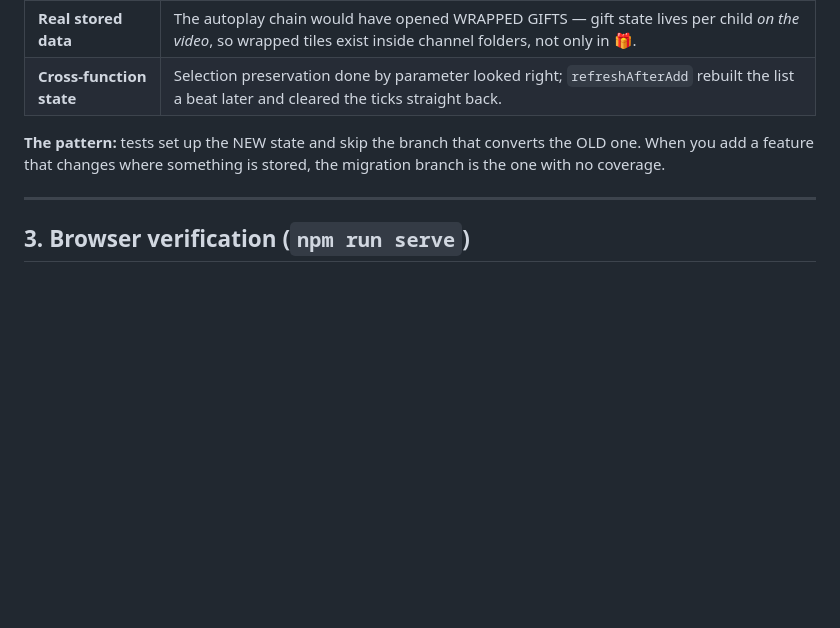
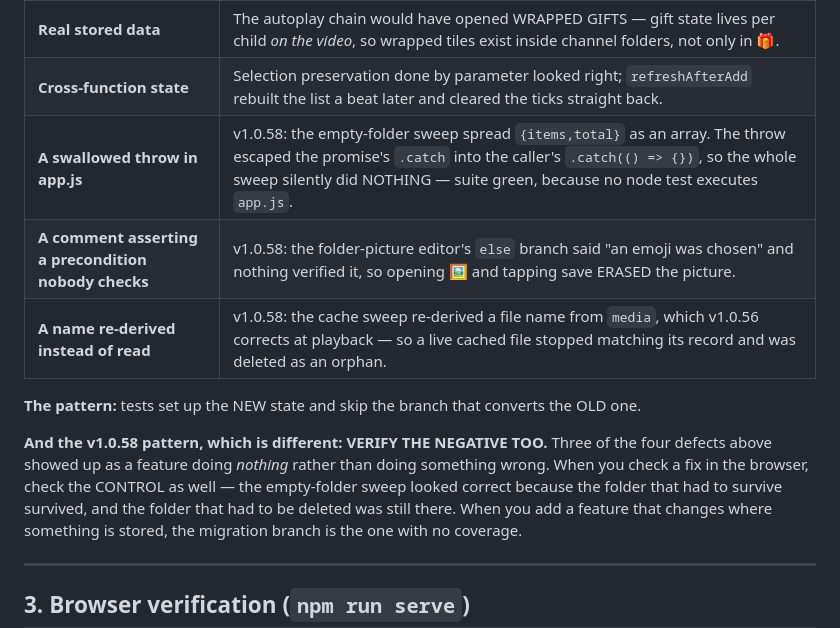
Before and after one commit to AssafFaybish/kids_player, a Markdown page: docs/TESTING.md, the part around the change. Drawn GitHub-style; blank space fills up the shorter version.

Commit message:
docs(review): the four v1.0.58 blind spots, and 'verify the negative too'
TESTING.md's blind-spot table gains the three shapes this review met: a
swallowed throw in app.js (a feature that silently does nothing, suite green
because no node test runs app.js), a comment asserting a precondition nobody
checks, and a name re-derived instead of read.

Plus the rule that would have caught three of them in one step: when checking
a fix in the browser, check the CONTROL as well. The empty-folder sweep looked
right because the folder that had to survive did — while the folder that had
to be deleted was still sitting there.

Co-Authored-By: Claude Opus 5 <noreply@anthropic.com>

```diff
--- a/docs/TESTING.md
+++ b/docs/TESTING.md
@@ -56,8 +56,17 @@ Everything below is invisible to `npm test`. All four bugs listed here were gree
 | **Migration / upgrade paths** | The PIN migration never ran: `getSetting(scope, name, undefined)` triggers the `fallback = null` default, so "never written" read as "already migrated". **Every pin test called `setPin()` first, so none took the lift branch.** A real install would have lost its parent gate. |
 | **Real stored data** | The autoplay chain would have opened WRAPPED GIFTS — gift state lives per child *on the video*, so wrapped tiles exist inside channel folders, not only in 🎁. |
 | **Cross-function state** | Selection preservation done by parameter looked right; `refreshAfterAdd` rebuilt the list a beat later and cleared the ticks straight back. |
+| **A swallowed throw in app.js** | v1.0.58: the empty-folder sweep spread `{items,total}` as an array. The throw escaped the promise's `.catch` into the caller's `.catch(() => {})`, so the whole sweep silently did NOTHING — suite green, because no node test executes `app.js`. |
+| **A comment asserting a precondition nobody checks** | v1.0.58: the folder-picture editor's `else` branch said "an emoji was chosen" and nothing verified it, so opening 🖼️ and tapping save ERASED the picture. |
+| **A name re-derived instead of read** | v1.0.58: the cache sweep re-derived a file name from `media`, which v1.0.56 corrects at playback — so a live cached file stopped matching its record and was deleted as an orphan. |
 
 **The pattern:** tests set up the NEW state and skip the branch that converts the OLD one.
+
+**And the v1.0.58 pattern, which is different: VERIFY THE NEGATIVE TOO.** Three of the four
+defects above showed up as a feature doing *nothing* rather than doing something wrong. When
+you check a fix in the browser, check the CONTROL as well — the empty-folder sweep looked
+correct because the folder that had to survive survived, and the folder that had to be
+deleted was still there.
 When you add a feature that changes where something is stored, the migration branch is the
 one with no coverage.
 
```
